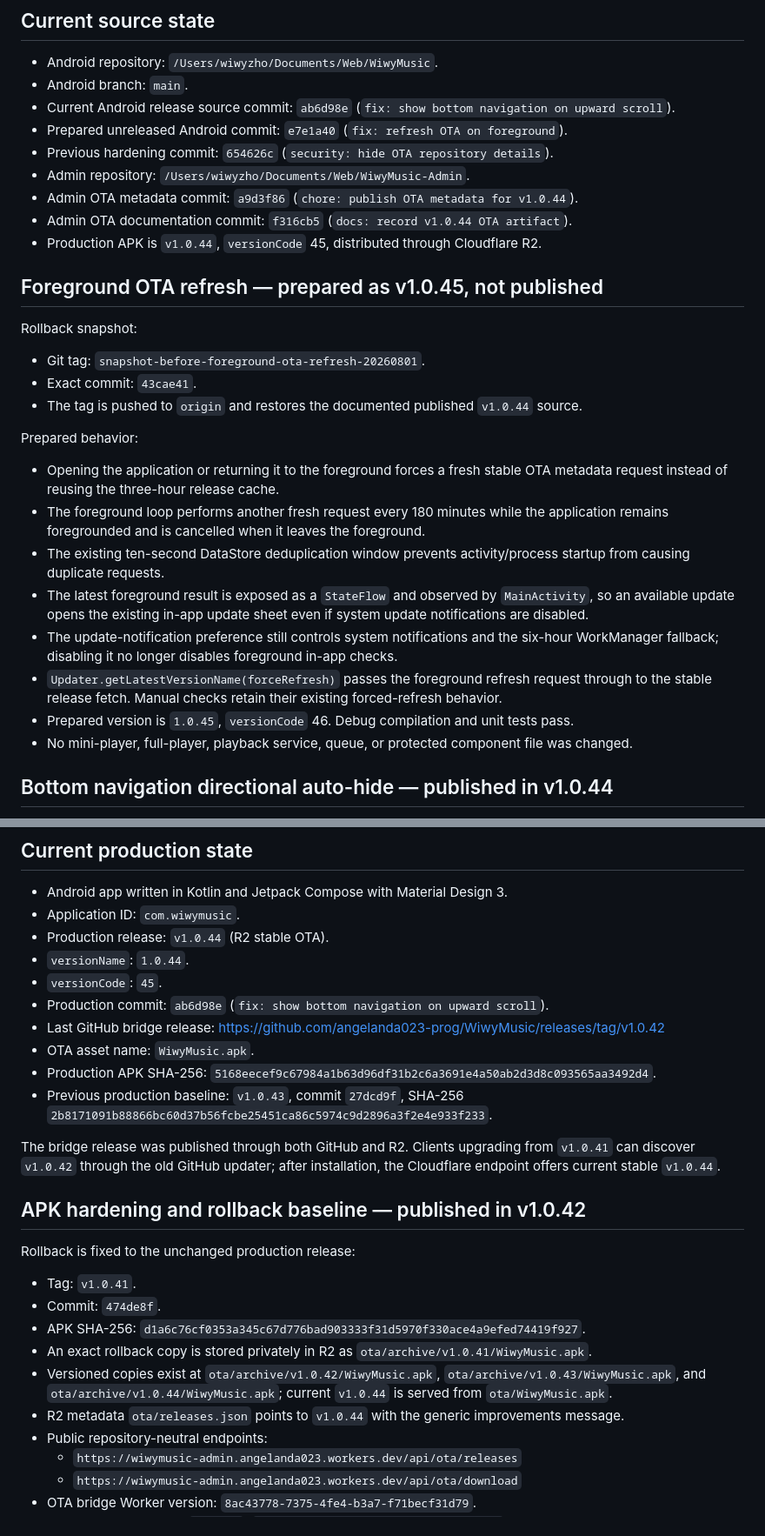
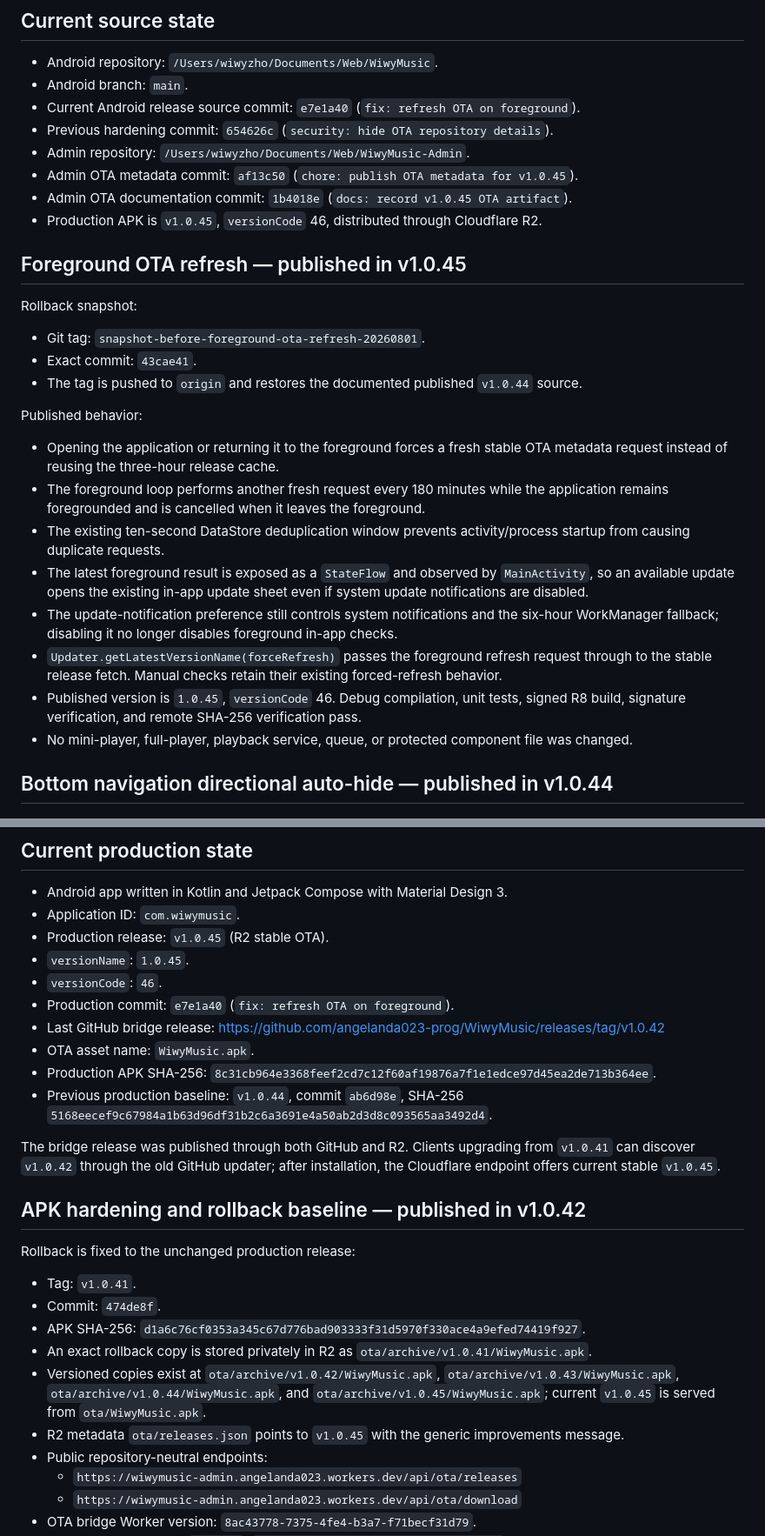
Before and after one commit to angelanda023-prog/WiwyMusic, a Markdown page: docs/AI_HANDOFF.md, 2 parts joined by grey strips. Shown at 87% size. GitHub-like rendering.

Commit message:
docs: record v1.0.45 release

```diff
--- a/docs/AI_HANDOFF.md
+++ b/docs/AI_HANDOFF.md
@@ -10,15 +10,14 @@ build, deployment, migration, or release. Do not create competing project-memory
 
 - Android repository: `/Users/wiwyzho/Documents/Web/WiwyMusic`.
 - Android branch: `main`.
-- Current Android release source commit: `ab6d98e` (`fix: show bottom navigation on upward scroll`).
-- Prepared unreleased Android commit: `e7e1a40` (`fix: refresh OTA on foreground`).
+- Current Android release source commit: `e7e1a40` (`fix: refresh OTA on foreground`).
 - Previous hardening commit: `654626c` (`security: hide OTA repository details`).
 - Admin repository: `/Users/wiwyzho/Documents/Web/WiwyMusic-Admin`.
-- Admin OTA metadata commit: `a9d3f86` (`chore: publish OTA metadata for v1.0.44`).
-- Admin OTA documentation commit: `f316cb5` (`docs: record v1.0.44 OTA artifact`).
-- Production APK is `v1.0.44`, `versionCode` 45, distributed through Cloudflare R2.
+- Admin OTA metadata commit: `af13c50` (`chore: publish OTA metadata for v1.0.45`).
+- Admin OTA documentation commit: `1b4018e` (`docs: record v1.0.45 OTA artifact`).
+- Production APK is `v1.0.45`, `versionCode` 46, distributed through Cloudflare R2.
 
-## Foreground OTA refresh — prepared as v1.0.45, not published
+## Foreground OTA refresh — published in v1.0.45
 
 Rollback snapshot:
 
@@ -26,7 +25,7 @@ Rollback snapshot:
 - Exact commit: `43cae41`.
 - The tag is pushed to `origin` and restores the documented published `v1.0.44` source.
 
-Prepared behavior:
+Published behavior:
 
 - Opening the application or returning it to the foreground forces a fresh stable OTA metadata
   request instead of reusing the three-hour release cache.
@@ -41,7 +40,8 @@ Prepared behavior:
   WorkManager fallback; disabling it no longer disables foreground in-app checks.
 - `Updater.getLatestVersionName(forceRefresh)` passes the foreground refresh request through to
   the stable release fetch. Manual checks retain their existing forced-refresh behavior.
-- Prepared version is `1.0.45`, `versionCode` 46. Debug compilation and unit tests pass.
+- Published version is `1.0.45`, `versionCode` 46. Debug compilation, unit tests, signed R8
+  build, signature verification, and remote SHA-256 verification pass.
 - No mini-player, full-player, playback service, queue, or protected component file was changed.
 
 ## Bottom navigation directional auto-hide — published in v1.0.44
@@ -114,19 +114,19 @@ admin panel.
 
 - Android app written in Kotlin and Jetpack Compose with Material Design 3.
 - Application ID: `com.wiwymusic`.
-- Production release: `v1.0.44` (R2 stable OTA).
-- `versionName`: `1.0.44`.
-- `versionCode`: `45`.
-- Production commit: `ab6d98e` (`fix: show bottom navigation on upward scroll`).
+- Production release: `v1.0.45` (R2 stable OTA).
+- `versionName`: `1.0.45`.
+- `versionCode`: `46`.
+- Production commit: `e7e1a40` (`fix: refresh OTA on foreground`).
 - Last GitHub bridge release: <https://github.com/angelanda023-prog/WiwyMusic/releases/tag/v1.0.42>
 - OTA asset name: `WiwyMusic.apk`.
-- Production APK SHA-256: `5168eecef9c67984a1b63d96df31b2c6a3691e4a50ab2d3d8c093565aa3492d4`.
-- Previous production baseline: `v1.0.43`, commit `27dcd9f`, SHA-256
-  `2b8171091b88866bc60d37b56fcbe25451ca86c5974c9d2896a3f2e4e933f233`.
+- Production APK SHA-256: `8c31cb964e3368feef2cd7c12f60af19876a7f1e1edce97d45ea2de713b364ee`.
+- Previous production baseline: `v1.0.44`, commit `ab6d98e`, SHA-256
+  `5168eecef9c67984a1b63d96df31b2c6a3691e4a50ab2d3d8c093565aa3492d4`.
 
 The bridge release was published through both GitHub and R2. Clients upgrading from `v1.0.41`
 can discover `v1.0.42` through the old GitHub updater; after installation, the Cloudflare
-endpoint offers current stable `v1.0.44`.
+endpoint offers current stable `v1.0.45`.
 
 ## APK hardening and rollback baseline — published in v1.0.42
 
@@ -138,9 +138,10 @@ Rollback is fixed to the unchanged production release:
 - An exact rollback copy is stored privately in R2 as
   `ota/archive/v1.0.41/WiwyMusic.apk`.
 - Versioned copies exist at `ota/archive/v1.0.42/WiwyMusic.apk`,
-  `ota/archive/v1.0.43/WiwyMusic.apk`, and `ota/archive/v1.0.44/WiwyMusic.apk`; current
-  `v1.0.44` is served from `ota/WiwyMusic.apk`.
-- R2 metadata `ota/releases.json` points to `v1.0.44` with the generic improvements message.
+  `ota/archive/v1.0.43/WiwyMusic.apk`, `ota/archive/v1.0.44/WiwyMusic.apk`, and
+  `ota/archive/v1.0.45/WiwyMusic.apk`; current `v1.0.45` is served from
+  `ota/WiwyMusic.apk`.
+- R2 metadata `ota/releases.json` points to `v1.0.45` with the generic improvements message.
 - Public repository-neutral endpoints:
   - `https://wiwymusic-admin.angelanda023.workers.dev/api/ota/releases`
   - `https://wiwymusic-admin.angelanda023.workers.dev/api/ota/download`
```
